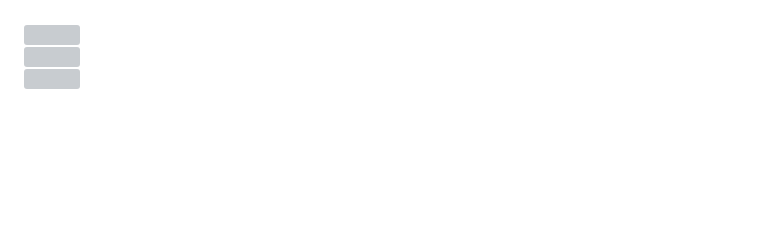
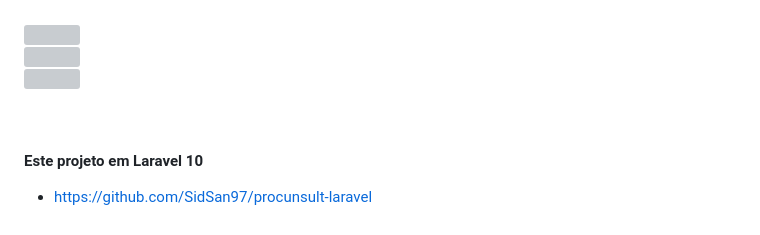
Before and after one commit to SidSan97/proconsult, a Markdown page: README.md, the part around the change. GitHub-like rendering; blank space fills up the shorter version; grey boxes are pictures that could not be loaded.

```diff
--- a/README.md
+++ b/README.md
@@ -103,3 +103,6 @@
 <img src="https://a.imagem.app/o3xWLT.png" widtth="834px"> <br>
 <img src="https://a.imagem.app/o3xOev.png" widtth="834px"> <br>
 <img src="https://a.imagem.app/o3xpy3.png" widtth="834px">
+
+<br> <h4>Este projeto em Laravel 10</h4>
+ - https://github.com/SidSan97/procunsult-laravel
```
